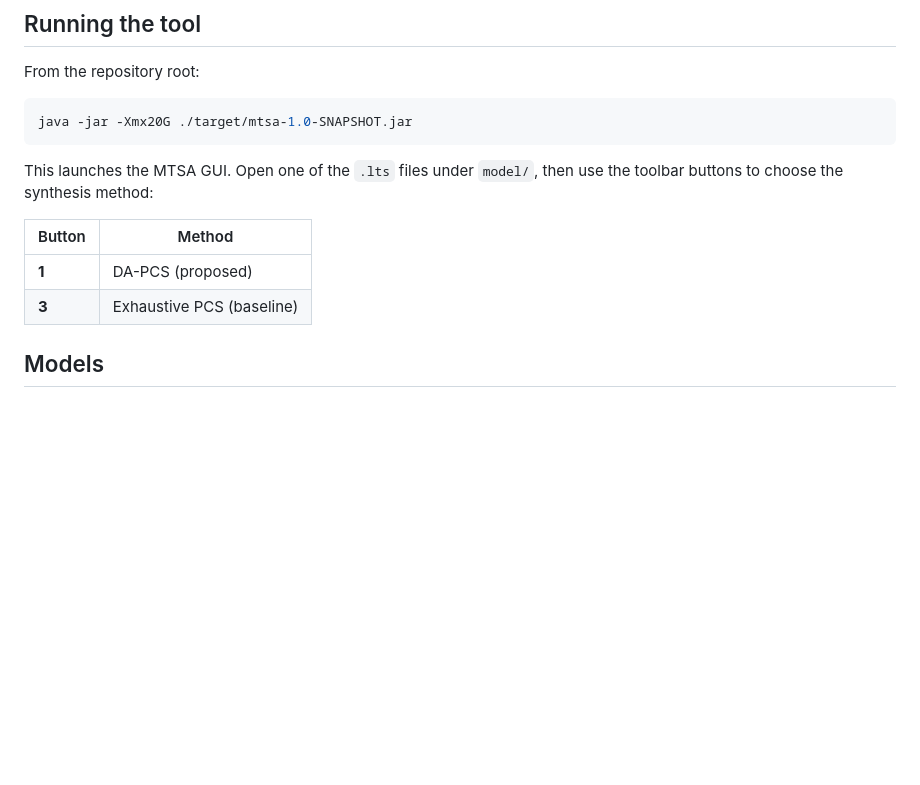
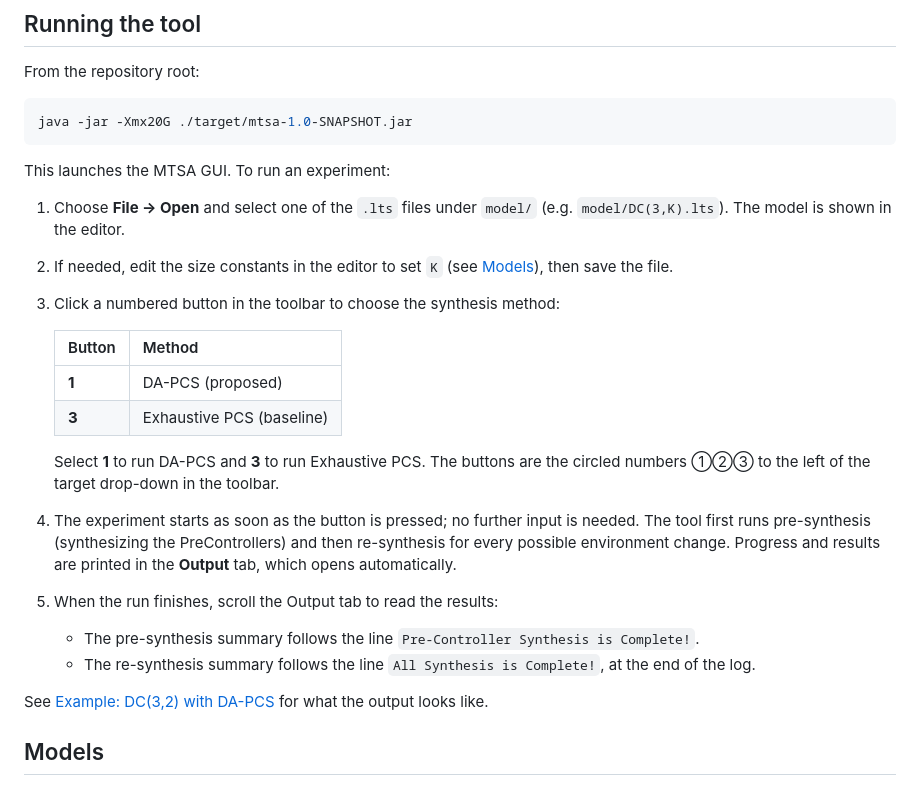
Before and after one commit to shunsuke1217/DA-PCS, a Markdown page: README.md, the part around one of its changes. Rendered like a GitHub page; blank space fills up the shorter version.

````diff
--- a/README.md
+++ b/README.md
@@ -45,12 +45,24 @@ From the repository root:
 java -jar -Xmx20G ./target/mtsa-1.0-SNAPSHOT.jar
 ```
 
-This launches the MTSA GUI. Open one of the `.lts` files under `model/`, then use the toolbar buttons to choose the synthesis method:
+This launches the MTSA GUI. To run an experiment:
 
-| Button | Method                                  |
-|--------|-----------------------------------------|
-| **1**  | DA-PCS (proposed)                       |
-| **3**  | Exhaustive PCS (baseline)               |
+1. Choose **File → Open** and select one of the `.lts` files under `model/` (e.g. `model/DC(3,K).lts`). The model is shown in the editor.
+2. If needed, edit the size constants in the editor to set `K` (see [Models](#models)), then save the file.
+3. Click a numbered button in the toolbar to choose the synthesis method:
+
+   | Button | Method                                  |
+   |--------|-----------------------------------------|
+   | **1**  | DA-PCS (proposed)                       |
+   | **3**  | Exhaustive PCS (baseline)               |
+
+   Select **1** to run DA-PCS and **3** to run Exhaustive PCS. The buttons are the circled numbers ①②③ to the left of the target drop-down in the toolbar.
+4. The experiment starts as soon as the button is pressed; no further input is needed. The tool first runs pre-synthesis (synthesizing the PreControllers) and then re-synthesis for every possible environment change. Progress and results are printed in the **Output** tab, which opens automatically.
+5. When the run finishes, scroll the Output tab to read the results:
+   - The pre-synthesis summary follows the line `Pre-Controller Synthesis is Complete!`.
+   - The re-synthesis summary follows the line `All Synthesis is Complete!`, at the end of the log.
+
+See [Example: DC(3,2) with DA-PCS](#example-dc32-with-da-pcs) for what the output looks like.
 
 ## Models
 
````
Also changed, not shown: other parts of README.md (+41 -0 lines), docs/screenshots/dc32_presynthesis.png (added), docs/screenshots/dc32_resynthesis.png (added), docs/screenshots/dc32_resynthesis_summary.png (added).
